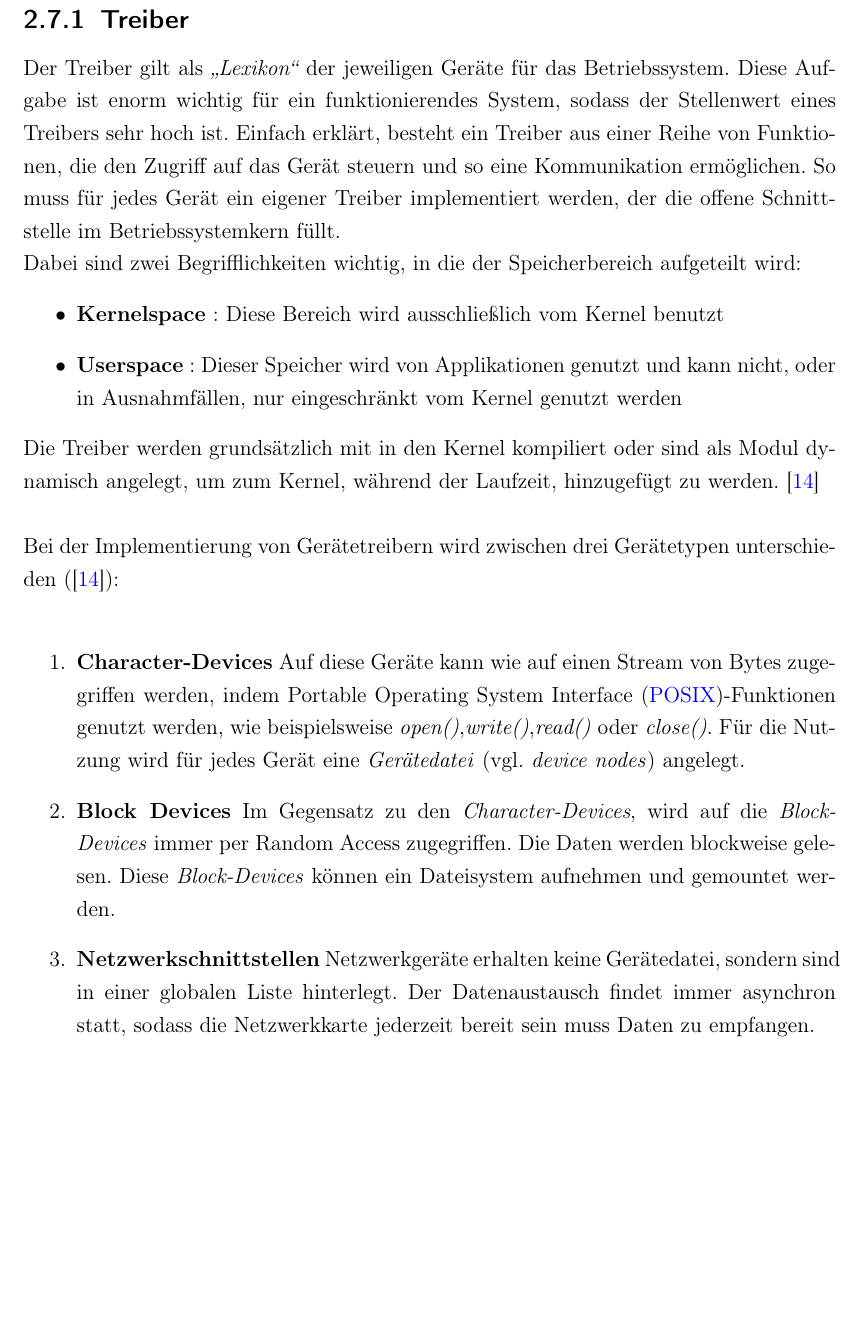
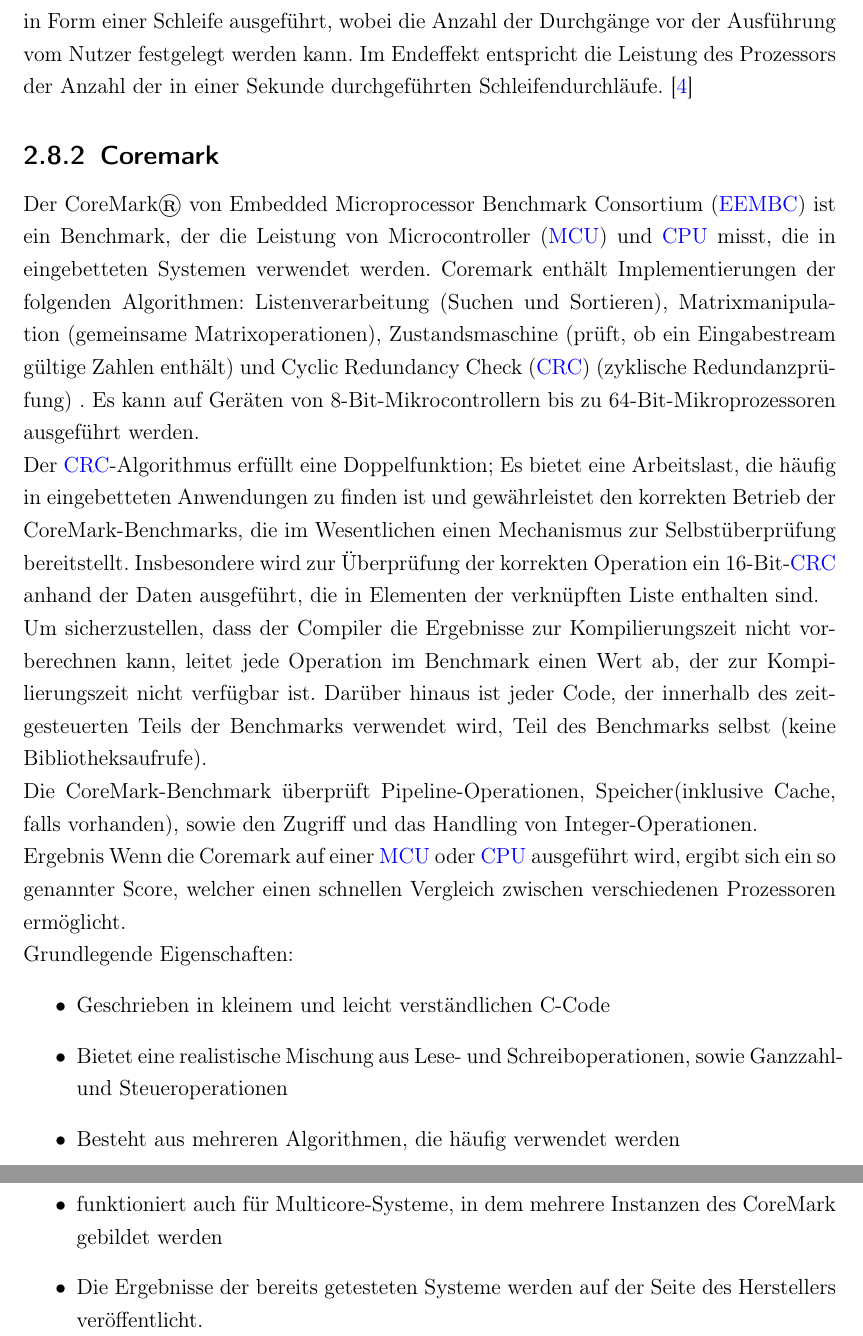
Before and after one commit to HenW/Masterarbeit, a LaTeX document (Masterarbeit.tex, which reads Hauptteil/Grundlagen.tex): part of page 27 of 34 before the commit and two parts of pages 29 and 30 of 37 after it, the two joined at a grey line, cut at the place of the change, the shorter picture padded with empty space. Compiled offline with pdfLaTeX.

Commit message:
UPDATE: Grundlage.tex

```diff
--- a/Hauptteil/Grundlagen.tex
+++ b/Hauptteil/Grundlagen.tex
@@ -423,10 +421,2 @@
 
-\subsection{Treiber}\label{kap:treiber}
 
-Der Treiber gilt als \emph{„Lexikon“} der jeweiligen Geräte für das Betriebssystem.
-Diese Aufgabe ist enorm wichtig für ein funktionierendes System, sodass der Stellenwert
-eines Treibers sehr hoch ist. Einfach erklärt, besteht ein Treiber aus einer Reihe von
-Funktionen, die den Zugriff auf das Gerät steuern und so eine Kommunikation ermöglichen.
-So muss für jedes Gerät ein eigener Treiber implementiert werden, der die offene
-Schnittstelle im Betriebssystemkern füllt. \\
-Dabei sind zwei Begrifflichkeiten wichtig, in die der Speicherbereich aufgeteilt wird:
@@ -433,22 +443,36 @@
+  Diese Dhrystone-Befehle werden durchgängig in Form einer Schleife ausgeführt, wobei die Anzahl der Durchgänge vor der Ausführung vom
+  Nutzer festgelegt werden kann. Im Endeffekt entspricht die Leistung des Prozessors der Anzahl der in einer Sekunde durchgeführten Schleifendurchläufe.~\cite{benchmark}
+
+  \subsection{Coremark}\label{kap:coremark}
+  Der CoreMark® von \ac{eembc} ist ein Benchmark, der die Leistung von \ac{mcu} und \ac{cpu} misst, die in eingebetteten Systemen verwendet werden.
+   Coremark enthält Implementierungen der folgenden Algorithmen: Listenverarbeitung (Suchen und Sortieren),
+    Matrixmanipulation (gemeinsame Matrixoperationen), Zustandsmaschine (prüft, ob ein Eingabestream gültige Zahlen enthält) und \ac{crc} (zyklische Redundanzprüfung) .
+    Es kann auf Geräten von 8-Bit-Mikrocontrollern bis zu 64-Bit-Mikroprozessoren ausgeführt werden.
+
+  Der \ac{crc}-Algorithmus erfüllt eine Doppelfunktion; Es bietet eine Arbeitslast, die häufig in eingebetteten Anwendungen zu finden ist
+  und gewährleistet den korrekten Betrieb der CoreMark-Benchmarks, die im Wesentlichen einen Mechanismus zur Selbstüberprüfung bereitstellt.
+   Insbesondere wird zur Überprüfung der korrekten Operation ein 16-Bit-\ac{crc} anhand der Daten ausgeführt, die in Elementen der verknüpften Liste enthalten sind.
+
+  Um sicherzustellen, dass der Compiler die Ergebnisse zur Kompilierungszeit nicht vorberechnen kann, leitet jede Operation im Benchmark einen Wert ab,
+  der zur Kompilierungszeit nicht verfügbar ist. Darüber hinaus ist jeder Code, der innerhalb des zeitgesteuerten Teils der Benchmarks verwendet wird,
+  Teil des Benchmarks selbst (keine Bibliotheksaufrufe).
+
+  Die CoreMark-Benchmark überprüft Pipeline-Operationen, Speicher(inklusive Cache, falls vorhanden), sowie den Zugriff und das Handling von Integer-Operationen.
+
+  Ergebnis
+  Wenn die Coremark auf einer \ac{mcu} oder \ac{cpu} ausgeführt wird, ergibt sich ein so genannter Score, welcher einen schnellen Vergleich zwischen verschiedenen Prozessoren ermöglicht.
+
+
+  Grundlegende Eigenschaften:
 \begin{itemize}
-\item \textbf{Kernelspace} : Diese Bereich wird ausschließlich vom Kernel benutzt
-\item \textbf{Userspace} : Dieser Speicher wird von Applikationen genutzt und kann nicht,
-                          oder in Ausnahmfällen, nur eingeschränkt vom Kernel genutzt werden
+  \item Geschrieben in kleinem und leicht verständlichen C-Code
+  \item Bietet eine realistische Mischung aus Lese- und Schreiboperationen, sowie Ganzzahl- und Steueroperationen
+  \item Besteht aus mehreren Algorithmen, die häufig verwendet werden
+  \item funktioniert auch für Multicore-Systeme, in dem mehrere Instanzen des CoreMark gebildet werden
+  \item Die Ergebnisse der bereits getesteten Systeme werden auf der Seite des Herstellers veröffentlicht.
 \end{itemize}
 
-Die Treiber werden grundsätzlich mit in den Kernel kompiliert oder sind als Modul dynamisch
-angelegt, um zum Kernel, während der Laufzeit, hinzugefügt zu werden. \cite{treiberbib}\\
 
-Bei der Implementierung von Gerätetreibern wird zwischen drei Gerätetypen unterschieden (\cite{treiberbib}):\\
-\begin{enumerate}
-\item \textbf{Character-Devices} Auf diese Geräte kann wie auf einen Stream von Bytes zugegriffen werden, indem
-      \ac{posix}-Funktionen genutzt werden, wie beispielsweise \emph{open()},\emph{write()},\emph{read()} oder \emph{close()}.
-      Für die Nutzung wird für jedes Gerät eine \emph{Gerätedatei} (vgl. \emph{device nodes}) angelegt.
-\item \textbf{Block Devices} Im Gegensatz zu den \emph{Character-Devices}, wird auf die \emph{Block-Devices} immer per Random Access zugegriffen.
-      Die Daten werden blockweise gelesen. Diese \emph{Block-Devices} können ein Dateisystem aufnehmen und gemountet werden.
-\item \textbf{Netzwerkschnittstellen} Netzwerkgeräte erhalten keine Gerätedatei, sondern sind in einer globalen Liste hinterlegt.
-      Der Datenaustausch findet immer asynchron statt, sodass die Netzwerkkarte jederzeit bereit sein muss Daten zu empfangen.
-\end{enumerate}
 
 %
 % \subsection{Device Tree}\label{kap:devicetree}
```
Also changed, not shown: AKV.tex (+6 -1 lines), Literatur.bib (+17 -0 lines), benchmark.txt (+12 -4 lines), coremark.txt (+1 -4 lines), dhrystone.txt (+7 -1 lines), Hauptteil/Grundlagen.tex (28 more changed lines).
